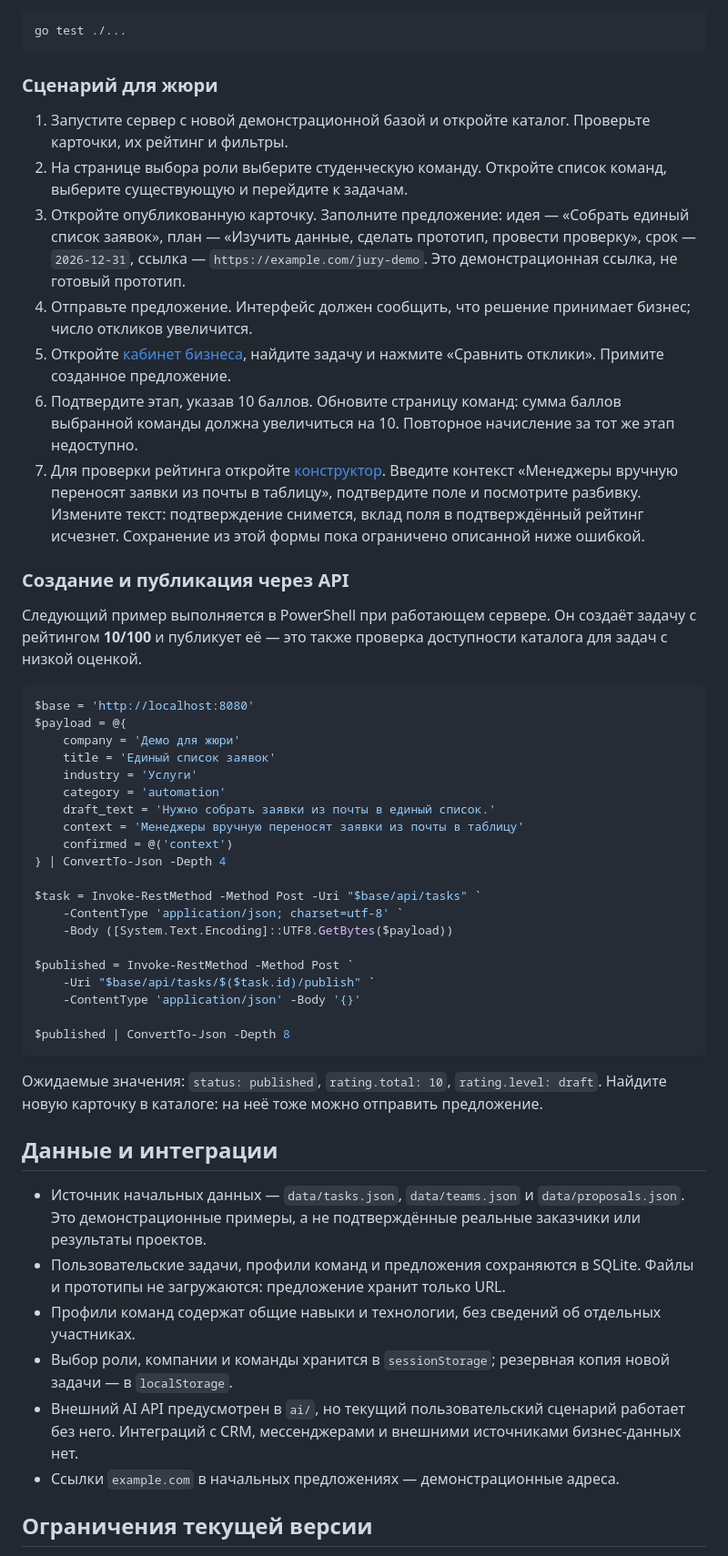
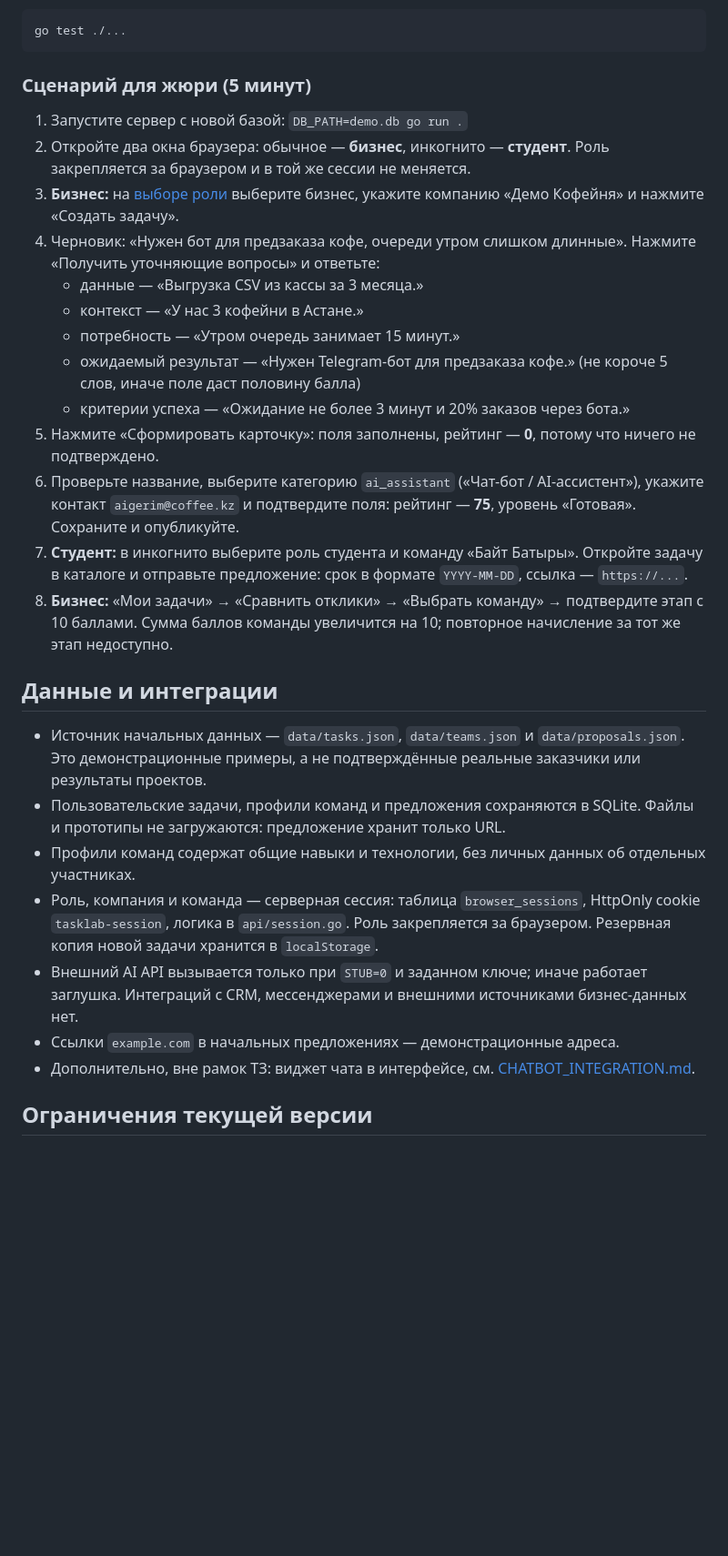
Before and after one commit to BAITC-Hacks/hack-7c4211c3-kilc, a Markdown page: README.md, the part around one of its changes. Shown at 91% size. Drawn GitHub-style; blank space fills up the shorter version.

Commit message:
docs(readme): актуализировать README под текущий MVP
Час: 5
AI: да — README сверен с кодом и обновлён агентом
Проверка: go test ./...; сценарий сверён с кодом

````diff
--- a/README.md
+++ b/README.md
@@ -177,53 +182,31 @@ curl -f http://localhost:8080/health
 go test ./...
 ```
 
-### Сценарий для жюри
+### Сценарий для жюри (5 минут)
 
-1. Запустите сервер с новой демонстрационной базой и откройте каталог. Проверьте карточки, их рейтинг и фильтры.
-2. На странице выбора роли выберите студенческую команду. Откройте список команд, выберите существующую и перейдите к задачам.
-3. Откройте опубликованную карточку. Заполните предложение: идея — «Собрать единый список заявок», план — «Изучить данные, сделать прототип, провести проверку», срок — `2026-12-31`, ссылка — `https://example.com/jury-demo`. Это демонстрационная ссылка, не готовый прототип.
-4. Отправьте предложение. Интерфейс должен сообщить, что решение принимает бизнес; число откликов увеличится.
-5. Откройте [кабинет бизнеса](http://localhost:8080/static/task-builder/business.html), найдите задачу и нажмите «Сравнить отклики». Примите созданное предложение.
-6. Подтвердите этап, указав 10 баллов. Обновите страницу команд: сумма баллов выбранной команды должна увеличиться на 10. Повторное начисление за тот же этап недоступно.
-7. Для проверки рейтинга откройте [конструктор](http://localhost:8080/static/task-builder/). Введите контекст «Менеджеры вручную переносят заявки из почты в таблицу», подтвердите поле и посмотрите разбивку. Измените текст: подтверждение снимется, вклад поля в подтверждённый рейтинг исчезнет. Сохранение из этой формы пока ограничено описанной ниже ошибкой.
-
-### Создание и публикация через API
-
-Следующий пример выполняется в PowerShell при работающем сервере. Он создаёт задачу с рейтингом **10/100** и публикует её — это также проверка доступности каталога для задач с низкой оценкой.
-
-```powershell
-$base = 'http://localhost:8080'
-$payload = @{
-    company = 'Демо для жюри'
-    title = 'Единый список заявок'
-    industry = 'Услуги'
-    category = 'automation'
-    draft_text = 'Нужно собрать заявки из почты в единый список.'
-    context = 'Менеджеры вручную переносят заявки из почты в таблицу'
-    confirmed = @('context')
-} | ConvertTo-Json -Depth 4
-
-$task = Invoke-RestMethod -Method Post -Uri "$base/api/tasks" `
-    -ContentType 'application/json; charset=utf-8' `
-    -Body ([System.Text.Encoding]::UTF8.GetBytes($payload))
-
-$published = Invoke-RestMethod -Method Post `
-    -Uri "$base/api/tasks/$($task.id)/publish" `
-    -ContentType 'application/json' -Body '{}'
-
-$published | ConvertTo-Json -Depth 8
-```
-
-Ожидаемые значения: `status: published`, `rating.total: 10`, `rating.level: draft`. Найдите новую карточку в каталоге: на неё тоже можно отправить предложение.
+1. Запустите сервер с новой базой: `DB_PATH=demo.db go run .`
+2. Откройте два окна браузера: обычное — **бизнес**, инкогнито — **студент**. Роль закрепляется за браузером и в той же сессии не меняется.
+3. **Бизнес:** на [выборе роли](http://localhost:8080/static/task-builder/login.html) выберите бизнес, укажите компанию «Демо Кофейня» и нажмите «Создать задачу».
+4. Черновик: «Нужен бот для предзаказа кофе, очереди утром слишком длинные». Нажмите «Получить уточняющие вопросы» и ответьте:
+   - данные — «Выгрузка CSV из кассы за 3 месяца.»
+   - контекст — «У нас 3 кофейни в Астане.»
+   - потребность — «Утром очередь занимает 15 минут.»
+   - ожидаемый результат — «Нужен Telegram-бот для предзаказа кофе.» (не короче 5 слов, иначе поле даст половину балла)
+   - критерии успеха — «Ожидание не более 3 минут и 20% заказов через бота.»
+5. Нажмите «Сформировать карточку»: поля заполнены, рейтинг — **0**, потому что ничего не подтверждено.
+6. Проверьте название, выберите категорию `ai_assistant` («Чат-бот / AI-ассистент»), укажите контакт `aigerim@coffee.kz` и подтвердите поля: рейтинг — **75**, уровень «Готовая». Сохраните и опубликуйте.
+7. **Студент:** в инкогнито выберите роль студента и команду «Байт Батыры». Откройте задачу в каталоге и отправьте предложение: срок в формате `YYYY-MM-DD`, ссылка — `https://...`.
+8. **Бизнес:** «Мои задачи» → «Сравнить отклики» → «Выбрать команду» → подтвердите этап с 10 баллами. Сумма баллов команды увеличится на 10; повторное начисление за тот же этап недоступно.
 
 ## Данные и интеграции
 
 - Источник начальных данных — `data/tasks.json`, `data/teams.json` и `data/proposals.json`. Это демонстрационные примеры, а не подтверждённые реальные заказчики или результаты проектов.
 - Пользовательские задачи, профили команд и предложения сохраняются в SQLite. Файлы и прототипы не загружаются: предложение хранит только URL.
-- Профили команд содержат общие навыки и технологии, без сведений об отдельных участниках.
-- Выбор роли, компании и команды хранится в `sessionStorage`; резервная копия новой задачи — в `localStorage`.
-- Внешний AI API предусмотрен в `ai/`, но текущий пользовательский сценарий работает без него. Интеграций с CRM, мессенджерами и внешними источниками бизнес-данных нет.
+- Профили команд содержат общие навыки и технологии, без личных данных об отдельных участниках.
+- Роль, компания и команда — серверная сессия: таблица `browser_sessions`, HttpOnly cookie `tasklab-session`, логика в `api/session.go`. Роль закрепляется за браузером. Резервная копия новой задачи хранится в `localStorage`.
+- Внешний AI API вызывается только при `STUB=0` и заданном ключе; иначе работает заглушка. Интеграций с CRM, мессенджерами и внешними источниками бизнес-данных нет.
 - Ссылки `example.com` в начальных предложениях — демонстрационные адреса.
+- Дополнительно, вне рамок ТЗ: виджет чата в интерфейсе, см. [CHATBOT_INTEGRATION.md](CHATBOT_INTEGRATION.md).
 
 ## Ограничения текущей версии
 
````
Also changed, not shown: other parts of README.md (+40 -37 lines).
